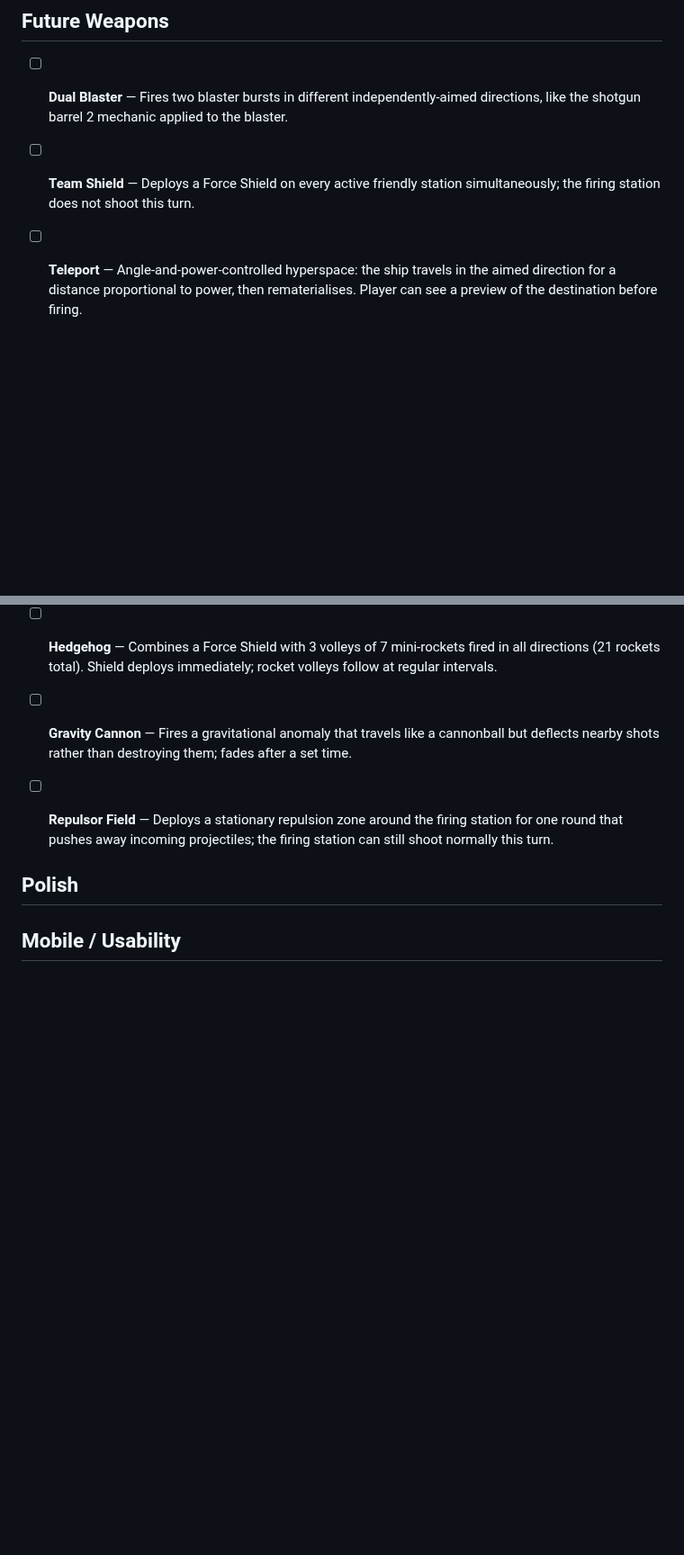
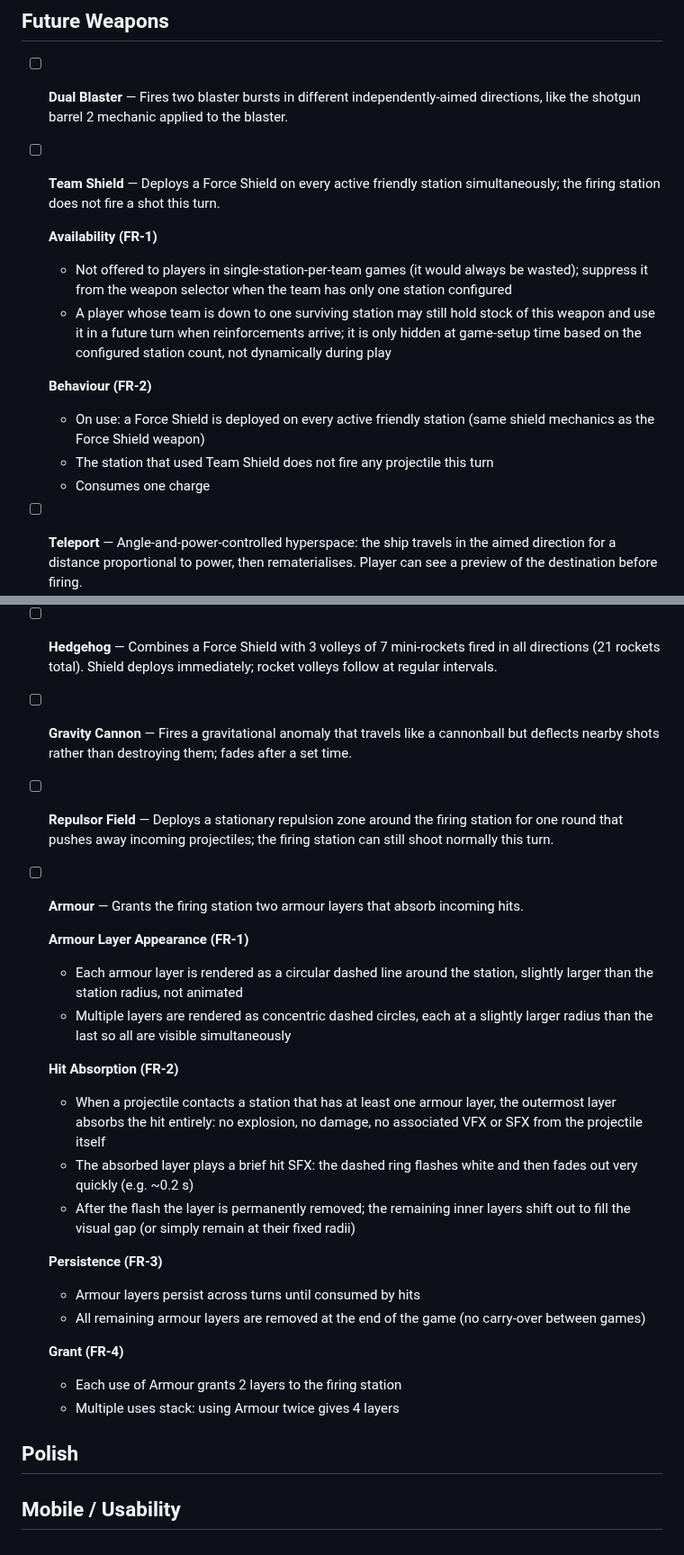
Before and after one commit to oopsboogaloo/DeathStarBattles, a Markdown page: IssuesTODOList.md, 2 parts joined by grey strips. Shown at 90% size. Drawn GitHub-style; blank space fills up the shorter version.

Commit message:
Add Team Shield and Armour specs to TODO
Team Shield: expanded with single-station suppression rule, surviving
station carry-over clarification, and no-shot-fired behaviour.

Armour: new weapon — 2 stackable armour layers per use, rendered as
concentric dashed rings, each absorbing one hit with a white flash VFX,
persisting across turns until consumed.

https://claude.ai/code/session_01LmAJPeMfzBRVvT3Jm2GXPH

```diff
--- a/IssuesTODOList.md
+++ b/IssuesTODOList.md
@@ -158,7 +158,16 @@ Resolved items have been moved to ResolvedTODOList.md.
 
 - [ ] **Dual Blaster** — Fires two blaster bursts in different independently-aimed directions, like the shotgun barrel 2 mechanic applied to the blaster.
 
-- [ ] **Team Shield** — Deploys a Force Shield on every active friendly station simultaneously; the firing station does not shoot this turn.
+- [ ] **Team Shield** — Deploys a Force Shield on every active friendly station simultaneously; the firing station does not fire a shot this turn.
+
+  **Availability (FR-1)**
+  - Not offered to players in single-station-per-team games (it would always be wasted); suppress it from the weapon selector when the team has only one station configured
+  - A player whose team is down to one surviving station may still hold stock of this weapon and use it in a future turn when reinforcements arrive; it is only hidden at game-setup time based on the configured station count, not dynamically during play
+
+  **Behaviour (FR-2)**
+  - On use: a Force Shield is deployed on every active friendly station (same shield mechanics as the Force Shield weapon)
+  - The station that used Team Shield does not fire any projectile this turn
+  - Consumes one charge
 
 - [ ] **Teleport** — Angle-and-power-controlled hyperspace: the ship travels in the aimed direction for a distance proportional to power, then rematerialises. Player can see a preview of the destination before firing.
 
@@ -223,6 +232,25 @@ Resolved items have been moved to ResolvedTODOList.md.
 
 - [ ] **Repulsor Field** — Deploys a stationary repulsion zone around the firing station for one round that pushes away incoming projectiles; the firing station can still shoot normally this turn.
 
+- [ ] **Armour** — Grants the firing station two armour layers that absorb incoming hits.
+
+  **Armour Layer Appearance (FR-1)**
+  - Each armour layer is rendered as a circular dashed line around the station, slightly larger than the station radius, not animated
+  - Multiple layers are rendered as concentric dashed circles, each at a slightly larger radius than the last so all are visible simultaneously
+
+  **Hit Absorption (FR-2)**
+  - When a projectile contacts a station that has at least one armour layer, the outermost layer absorbs the hit entirely: no explosion, no damage, no associated VFX or SFX from the projectile itself
+  - The absorbed layer plays a brief hit SFX: the dashed ring flashes white and then fades out very quickly (e.g. ~0.2 s)
+  - After the flash the layer is permanently removed; the remaining inner layers shift out to fill the visual gap (or simply remain at their fixed radii)
+
+  **Persistence (FR-3)**
+  - Armour layers persist across turns until consumed by hits
+  - All remaining armour layers are removed at the end of the game (no carry-over between games)
+
+  **Grant (FR-4)**
+  - Each use of Armour grants 2 layers to the firing station
+  - Multiple uses stack: using Armour twice gives 4 layers
+
 ## Polish
 
 <!-- e.g. - [ ] Description -->
```
